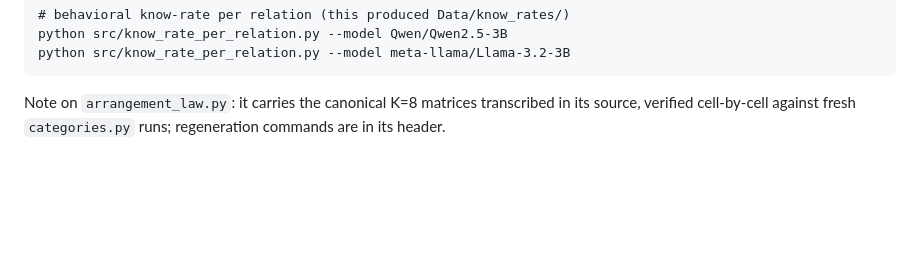
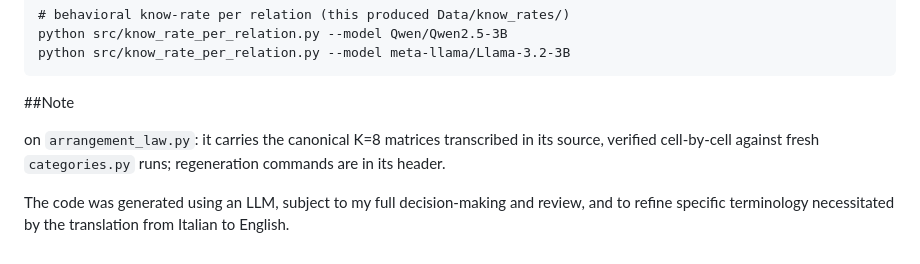
Before and after one commit to Francesco-Marhel/TruthProbe, a Markdown page: REPRODUCING.md, the part around the change. GitHub-like rendering; blank space fills up the shorter version.

````diff
--- a/REPRODUCING.md
+++ b/REPRODUCING.md
@@ -78,6 +78,11 @@ python src/know_rate_per_relation.py --model Qwen/Qwen2.5-3B
 python src/know_rate_per_relation.py --model meta-llama/Llama-3.2-3B
 ```
 
-Note on `arrangement_law.py`: it carries the canonical K=8 matrices
+##Note
+
+on `arrangement_law.py`: it carries the canonical K=8 matrices
 transcribed in its source, verified cell-by-cell against fresh
 `categories.py` runs; regeneration commands are in its header.
+
+The code was generated using an LLM, subject to my full decision-making and review,
+and to refine specific terminology necessitated by the translation from Italian to English.
````
